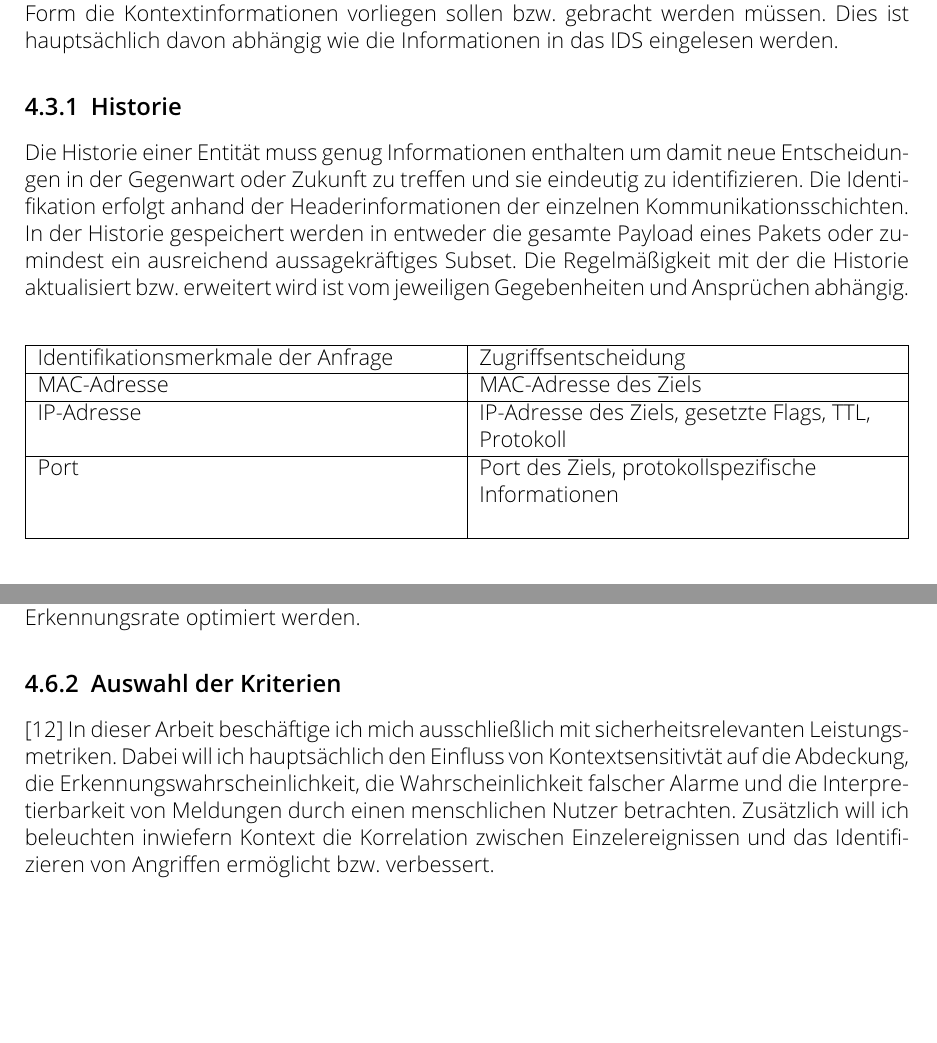
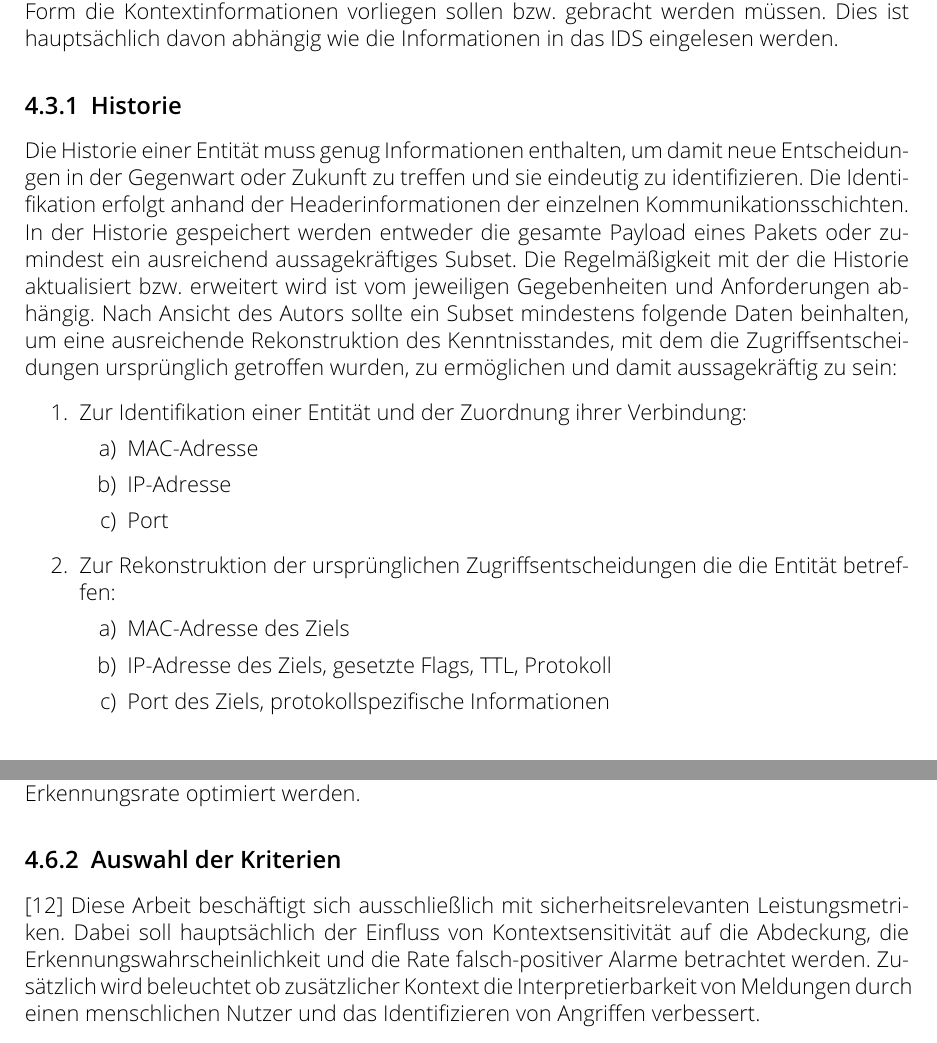
Before and after one commit to TheT87/BaThesis, a LaTeX thesis (Thesis/thesis.tex, which reads Thesis/Design_1.tex, Thesis/Design_2.tex): two parts of pages 18 and 22 of 37 before the commit and two parts of pages 18 and 22 of 36 after it, joined at a grey line, cut so that both start at the same text, the shorter picture padded with empty space. Compiled offline with pdfLaTeX.

Commit message:
2022.09.20 desktop

```diff
--- a/Thesis/Design_1.tex
+++ b/Thesis/Design_1.tex
@@ -127,23 +129,22 @@ Nachdem die einzelnen Kategorien definiert wurden muss festgelegt werden in welc
 %TODO work in Progress
 
 \subsection{Historie}
-Die Historie einer Entität muss genug Informationen enthalten um damit neue Entscheidungen in der Gegenwart oder Zukunft zu treffen und sie eindeutig zu identifizieren. Die Identifikation erfolgt anhand der Headerinformationen der einzelnen  Kommunikationsschichten. In der Historie gespeichert werden in entweder die gesamte Payload eines Pakets oder zumindest ein ausreichend aussagekräftiges Subset. Die Regelmäßigkeit mit der die Historie aktualisiert bzw. erweitert wird ist vom jeweiligen Gegebenheiten und Ansprüchen abhängig.
-\begin{figure}[h!]
-\begin{tabularx}{1\textwidth} {
-  | >{\raggedright\arraybackslash}X
-  | >{\raggedright\arraybackslash}X
-  | }
- \hline
- Identifikationsmerkmale der Anfrage & Zugriffsentscheidung \\
- \hline
- MAC-Adresse & MAC-Adresse des Ziels  \\\hline
- IP-Adresse &  IP-Adresse des Ziels, gesetzte Flags, TTL, Protokoll \\\hline
- Port & Port des Ziels, protokollspezifische Informationen\\
- 		& 			\\
-\hline
-\end{tabularx}
+Die Historie einer Entität muss genug Informationen enthalten, um damit neue Entscheidungen in der Gegenwart oder Zukunft zu treffen und sie eindeutig zu identifizieren. Die Identifikation erfolgt anhand der Headerinformationen der einzelnen  Kommunikationsschichten. In der Historie gespeichert werden entweder die gesamte Payload eines Pakets oder zumindest ein ausreichend aussagekräftiges Subset. Die Regelmäßigkeit mit der die Historie aktualisiert bzw. erweitert wird ist vom jeweiligen Gegebenheiten und Anforderungen abhängig. Nach Ansicht des Autors sollte ein Subset mindestens folgende Daten beinhalten, um eine ausreichende Rekonstruktion des Kenntnisstandes, mit dem die Zugriffsentscheidungen ursprünglich getroffen wurden, zu ermöglichen und damit aussagekräftig zu sein:
+\begin{enumerate}
+\item{Zur Identifikation einer Entität und der Zuordnung ihrer Verbindung:}
+\begin{enumerate}
+\item{MAC-Adresse}
+\item{IP-Adresse}
+\item{Port}
+\end{enumerate}
+\item{Zur Rekonstruktion der ursprünglichen Zugriffsentscheidungen die die Entität betreffen:}
+\begin{enumerate}
+\item{MAC-Adresse des Ziels}
+\item{IP-Adresse des Ziels, gesetzte Flags, TTL, Protokoll}
+\item{Port des Ziels, protokollspezifische Informationen}
+\end{enumerate}
 
-\end{figure}
+\end{enumerate}
 
 %Scr-IP/Port + Dest-IP/Port
 %Zeitpunkt
--- a/Thesis/Design_2.tex
+++ b/Thesis/Design_2.tex
@@ -108,7 +108,7 @@ Die Wahrscheinlichkeit einen Angriff zu erkennen variiert mit der Rate an falsch
 %unterscheidung performance/security related metrics
 \subsection{Auswahl der Kriterien}
 \cite{milenkoski_evaluating_2015}
-In dieser Arbeit beschäftige ich mich ausschließlich mit sicherheitsrelevanten Leistungsmetriken. Dabei will ich hauptsächlich den Einfluss von Kontextsensitivtät auf die Abdeckung, die Erkennungswahrscheinlichkeit, die Wahrscheinlichkeit  falscher Alarme und die Interpretierbarkeit von Meldungen durch einen menschlichen Nutzer betrachten. Zusätzlich will ich beleuchten inwiefern Kontext die Korrelation zwischen Einzelereignissen und das Identifizieren von Angriffen ermöglicht bzw. verbessert.
+Diese Arbeit beschäftigt sich ausschließlich mit sicherheitsrelevanten Leistungsmetriken. Dabei soll hauptsächlich der Einfluss von Kontextsensitivität auf die Abdeckung, die Erkennungswahrscheinlichkeit und die Rate falsch-positiver Alarme  betrachtet werden. Zusätzlich wird beleuchtet ob zusätzlicher Kontext die Interpretierbarkeit von Meldungen durch einen menschlichen Nutzer und das Identifizieren von Angriffen verbessert.
 %One of the primary goals of this correlation is to identify staged penetration attacks. Currently, IDSs have only limited capabilities in this area.
 %Überleitung  zu CAAC
 %\section{Kontextsensitivität}
--- a/Thesis/thesis.tex
+++ b/Thesis/thesis.tex
@@ -11,6 +11,7 @@ BCOR=4mm]{tudscrreprt}
   \usepackage[T1]{fontenc}
   \usepackage[ngerman=ngerman-x-latest]{hyphsubst}
 \fi
+\usepackage{float}
 \usepackage{babel}
 \usepackage{isodate}
 \usepackage{pdfpages}
```
Also changed, not shown: Thesis/Background.tex (+3 -3 lines), Thesis/Evaluation.tex (+2 -2 lines), Thesis/Implementation.tex (+4 -3 lines), Thesis/articles.bib (+0 -1 lines), Thesis/thesis.pdf, Thesis/Design_1.tex (20 more changed lines).
